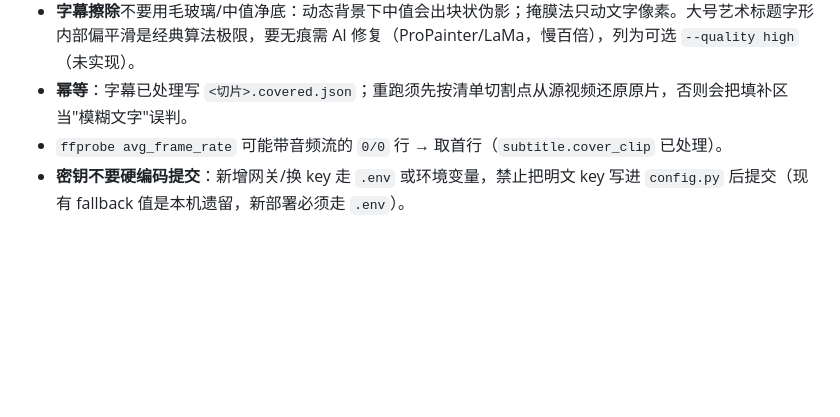
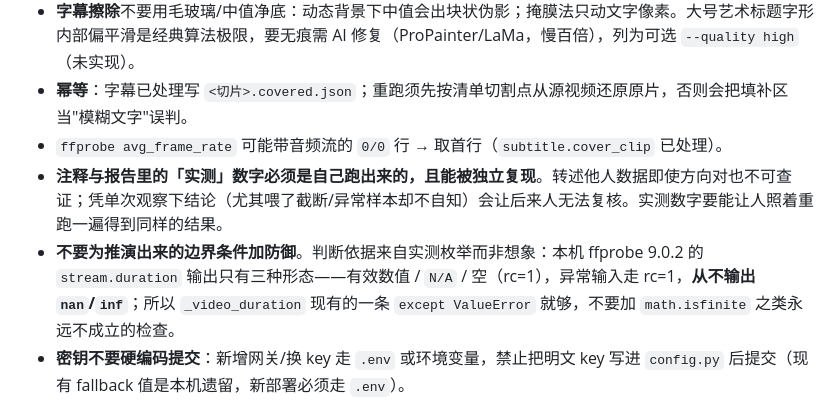
Before and after one commit to crazyniu/py-cut, a Markdown page: AGENTS.md, the part around the change. Rendered like a GitHub page; blank space fills up the shorter version.

Commit message:
AGENTS.md 沉淀两条协作约定（本轮实践总结）
1. 注释/报告里的「实测」数字必须是自己跑出来且可被独立复现的。转述他人数据
   即使方向对也不可查证；凭单次观察下结论（尤其样本被截断/异常却不知情）
   会让后来人无法复核——本轮 preset-dev 与 fp-dev 各拦下一次此类问题。

2. 不要为推演出来的边界条件加防御。判断依据要来自实测枚举：本机 ffprobe 9.0.2
   的 stream.duration 只有三种输出形态（有效数值 / N/A / 空且 rc=1），
   异常输入走 rc=1，从不产出 nan/inf，故现有 except ValueError 已足够。
   fp-dev 据此主动收敛掉一处防御代码，属正确取舍。

```diff
--- a/AGENTS.md
+++ b/AGENTS.md
@@ -79,6 +79,8 @@
 - **字幕擦除**不要用毛玻璃/中值净底：动态背景下中值会出块状伪影；掩膜法只动文字像素。大号艺术标题字形内部偏平滑是经典算法极限，要无痕需 AI 修复（ProPainter/LaMa，慢百倍），列为可选 `--quality high`（未实现）。
 - **幂等**：字幕已处理写 `<切片>.covered.json`；重跑须先按清单切割点从源视频还原原片，否则会把填补区当"模糊文字"误判。
 - `ffprobe avg_frame_rate` 可能带音频流的 `0/0` 行 → 取首行（`subtitle.cover_clip` 已处理）。
+- **注释与报告里的「实测」数字必须是自己跑出来的，且能被独立复现**。转述他人数据即使方向对也不可查证；凭单次观察下结论（尤其喂了截断/异常样本却不自知）会让后来人无法复核。实测数字要能让人照着重跑一遍得到同样的结果。
+- **不要为推演出来的边界条件加防御**。判断依据来自实测枚举而非想象：本机 ffprobe 9.0.2 的 `stream.duration` 输出只有三种形态——有效数值 / `N/A` / 空（rc=1），异常输入走 rc=1，**从不输出 `nan`/`inf`**；所以 `_video_duration` 现有的一条 `except ValueError` 就够，不要加 `math.isfinite` 之类永远不成立的检查。
 - **密钥不要硬编码提交**：新增网关/换 key 走 `.env` 或环境变量，禁止把明文 key 写进 `config.py` 后提交（现有 fallback 值是本机遗留，新部署必须走 `.env`）。
 
 ## 6. 改动流程
```
